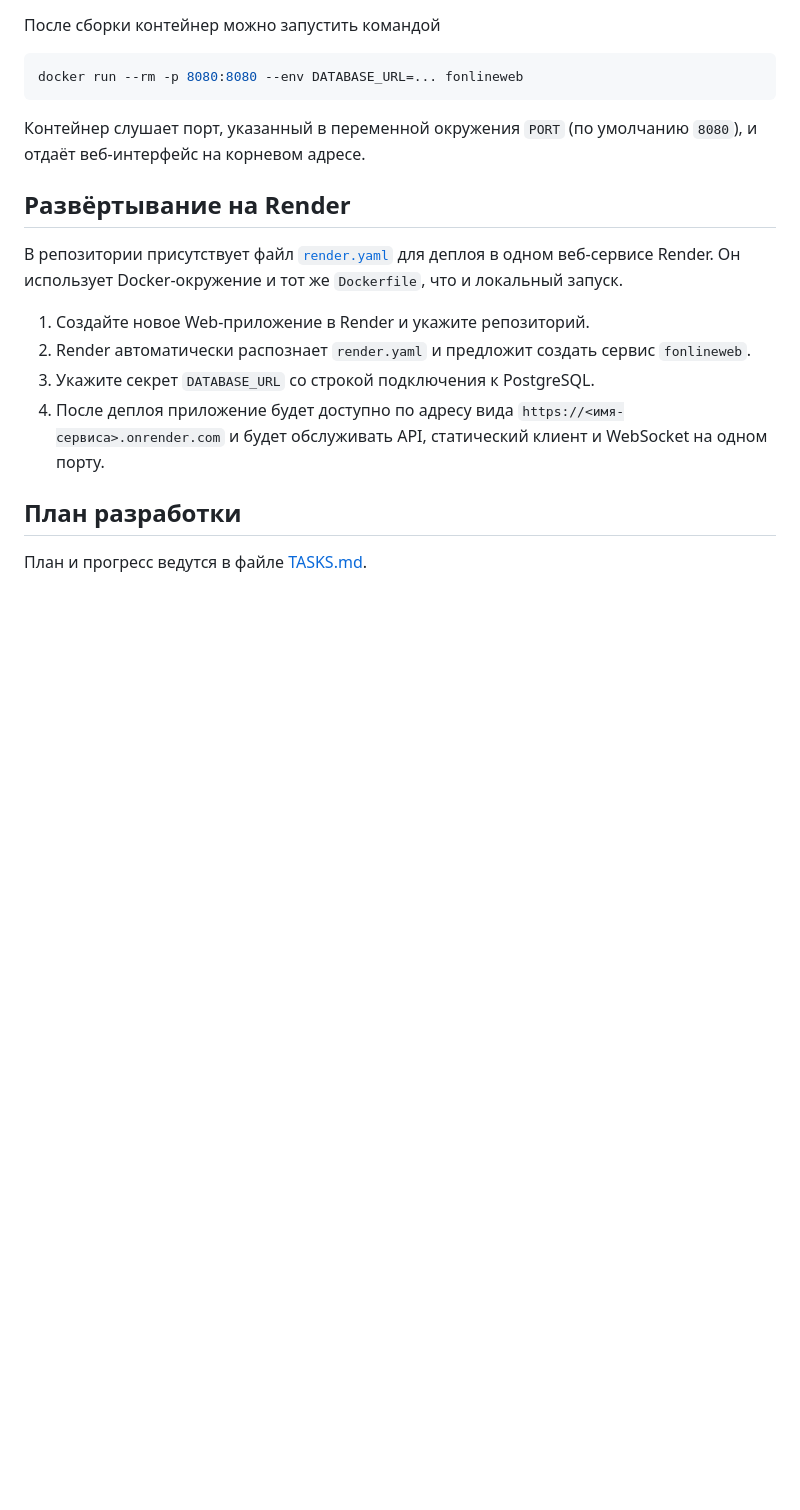
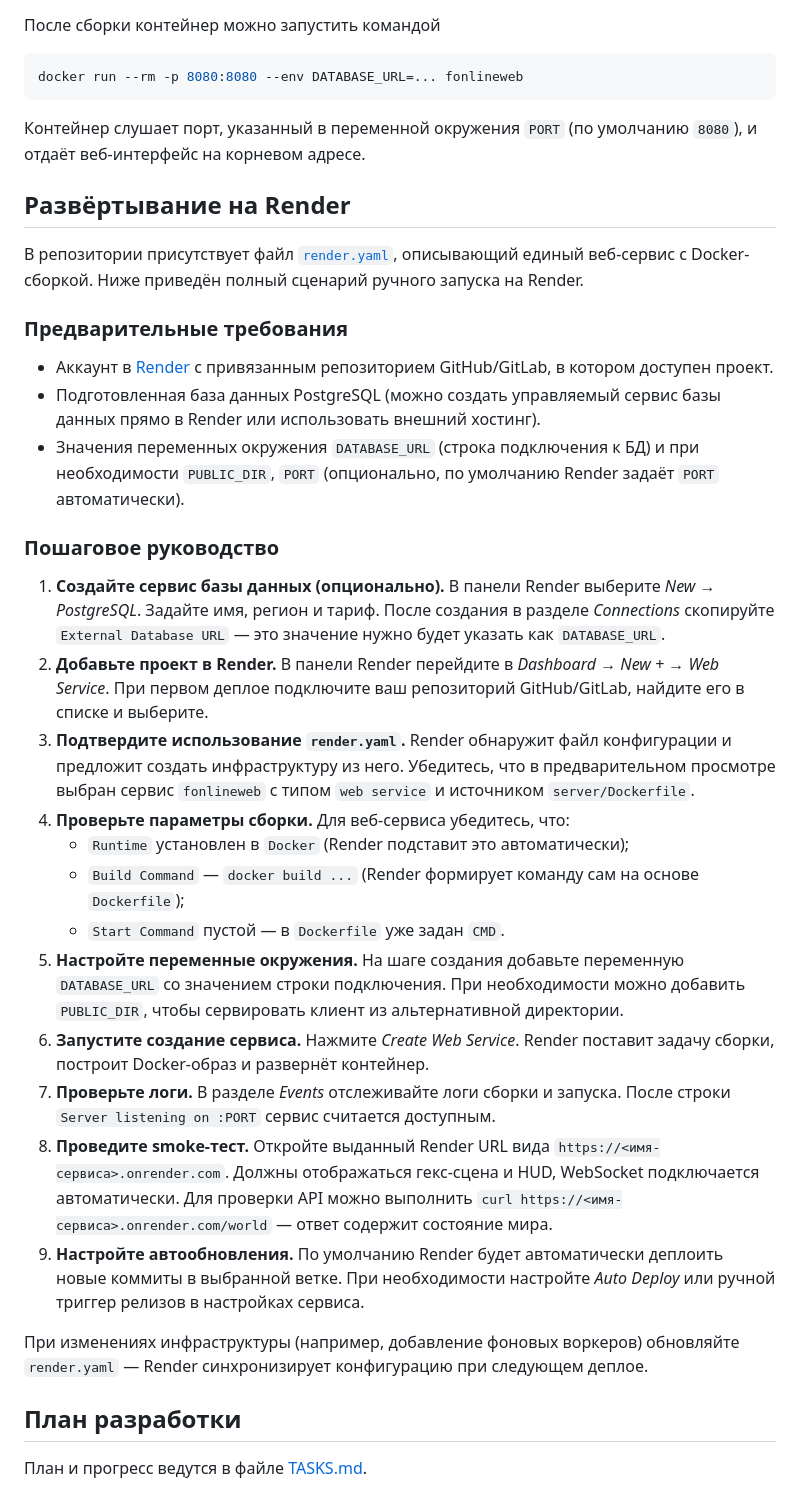
Before and after one commit to FSH101/FonlineWeb, a Markdown page: README.md, the part around the change. Rendered like a GitHub page; blank space fills up the shorter version.

Commit message:
Расписать ручное развёртывание на Render

```diff
--- a/README.md
+++ b/README.md
@@ -90,12 +90,30 @@ docker run --rm -p 8080:8080 --env DATABASE_URL=... fonlineweb
 
 ## Развёртывание на Render
 
-В репозитории присутствует файл [`render.yaml`](render.yaml) для деплоя в одном веб-сервисе Render. Он использует Docker-окружение и тот же `Dockerfile`, что и локальный запуск.
+В репозитории присутствует файл [`render.yaml`](render.yaml), описывающий единый веб-сервис с Docker-сборкой. Ниже приведён полный сценарий ручного запуска на Render.
 
-1. Создайте новое Web-приложение в Render и укажите репозиторий.
-2. Render автоматически распознает `render.yaml` и предложит создать сервис `fonlineweb`.
-3. Укажите секрет `DATABASE_URL` со строкой подключения к PostgreSQL.
-4. После деплоя приложение будет доступно по адресу вида `https://<имя-сервиса>.onrender.com` и будет обслуживать API, статический клиент и WebSocket на одном порту.
+### Предварительные требования
+
+- Аккаунт в [Render](https://render.com/) с привязанным репозиторием GitHub/GitLab, в котором доступен проект.
+- Подготовленная база данных PostgreSQL (можно создать управляемый сервис базы данных прямо в Render или использовать внешний хостинг).
+- Значения переменных окружения `DATABASE_URL` (строка подключения к БД) и при необходимости `PUBLIC_DIR`, `PORT` (опционально, по умолчанию Render задаёт `PORT` автоматически).
+
+### Пошаговое руководство
+
+1. **Создайте сервис базы данных (опционально).** В панели Render выберите _New → PostgreSQL_. Задайте имя, регион и тариф. После создания в разделе _Connections_ скопируйте `External Database URL` — это значение нужно будет указать как `DATABASE_URL`.
+2. **Добавьте проект в Render.** В панели Render перейдите в _Dashboard → New + → Web Service_. При первом деплое подключите ваш репозиторий GitHub/GitLab, найдите его в списке и выберите.
+3. **Подтвердите использование `render.yaml`.** Render обнаружит файл конфигурации и предложит создать инфраструктуру из него. Убедитесь, что в предварительном просмотре выбран сервис `fonlineweb` с типом `web service` и источником `server/Dockerfile`.
+4. **Проверьте параметры сборки.** Для веб-сервиса убедитесь, что:
+   - `Runtime` установлен в `Docker` (Render подставит это автоматически);
+   - `Build Command` — `docker build ...` (Render формирует команду сам на основе `Dockerfile`);
+   - `Start Command` пустой — в `Dockerfile` уже задан `CMD`.
+5. **Настройте переменные окружения.** На шаге создания добавьте переменную `DATABASE_URL` со значением строки подключения. При необходимости можно добавить `PUBLIC_DIR`, чтобы сервировать клиент из альтернативной директории.
+6. **Запустите создание сервиса.** Нажмите _Create Web Service_. Render поставит задачу сборки, построит Docker-образ и развернёт контейнер.
+7. **Проверьте логи.** В разделе _Events_ отслеживайте логи сборки и запуска. После строки `Server listening on :PORT` сервис считается доступным.
+8. **Проведите smoke-тест.** Откройте выданный Render URL вида `https://<имя-сервиса>.onrender.com`. Должны отображаться гекс-сцена и HUD, WebSocket подключается автоматически. Для проверки API можно выполнить `curl https://<имя-сервиса>.onrender.com/world` — ответ содержит состояние мира.
+9. **Настройте автообновления.** По умолчанию Render будет автоматически деплоить новые коммиты в выбранной ветке. При необходимости настройте _Auto Deploy_ или ручной триггер релизов в настройках сервиса.
+
+При изменениях инфраструктуры (например, добавление фоновых воркеров) обновляйте `render.yaml` — Render синхронизирует конфигурацию при следующем деплое.
 
 ## План разработки
 
```
